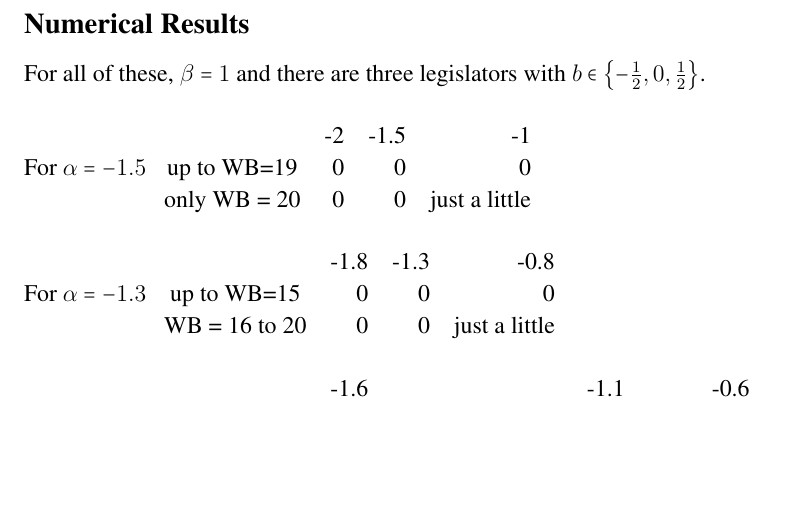
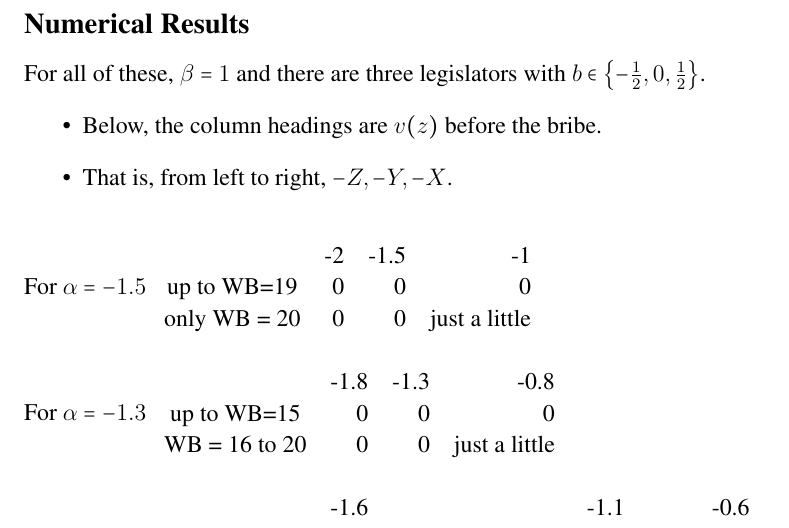
Before and after one commit to JorgeValde/political-uncertainty, a LaTeX document (GS-extension.tex): part of page 20 of 24, cut so that both start at the same text, the shorter picture padded with empty space. Compiled offline with pdfLaTeX.

Commit message:
add guidance at top of numerical results

```diff
--- a/GS-extension.tex
+++ b/GS-extension.tex
@@ -765,6 +765,10 @@ Evaluating the constraint terms:\\
 \newpage
 \subsection{Numerical Results}
 For all of these, $\beta = 1$ and there are three legislators with $b\in\left\{-\frac{1}{2},0,\frac{1}{2}\right\}$.
+\begin{itemize}
+	\item Below, the column headings are $v(z)$ before the bribe.
+	\item That is, from left to right, $-Z,-Y,-X$.
+\end{itemize}
 
 \vskip.2in
 For $\al = -1.5$
```
Also changed, not shown: GS-extension.pdf.
